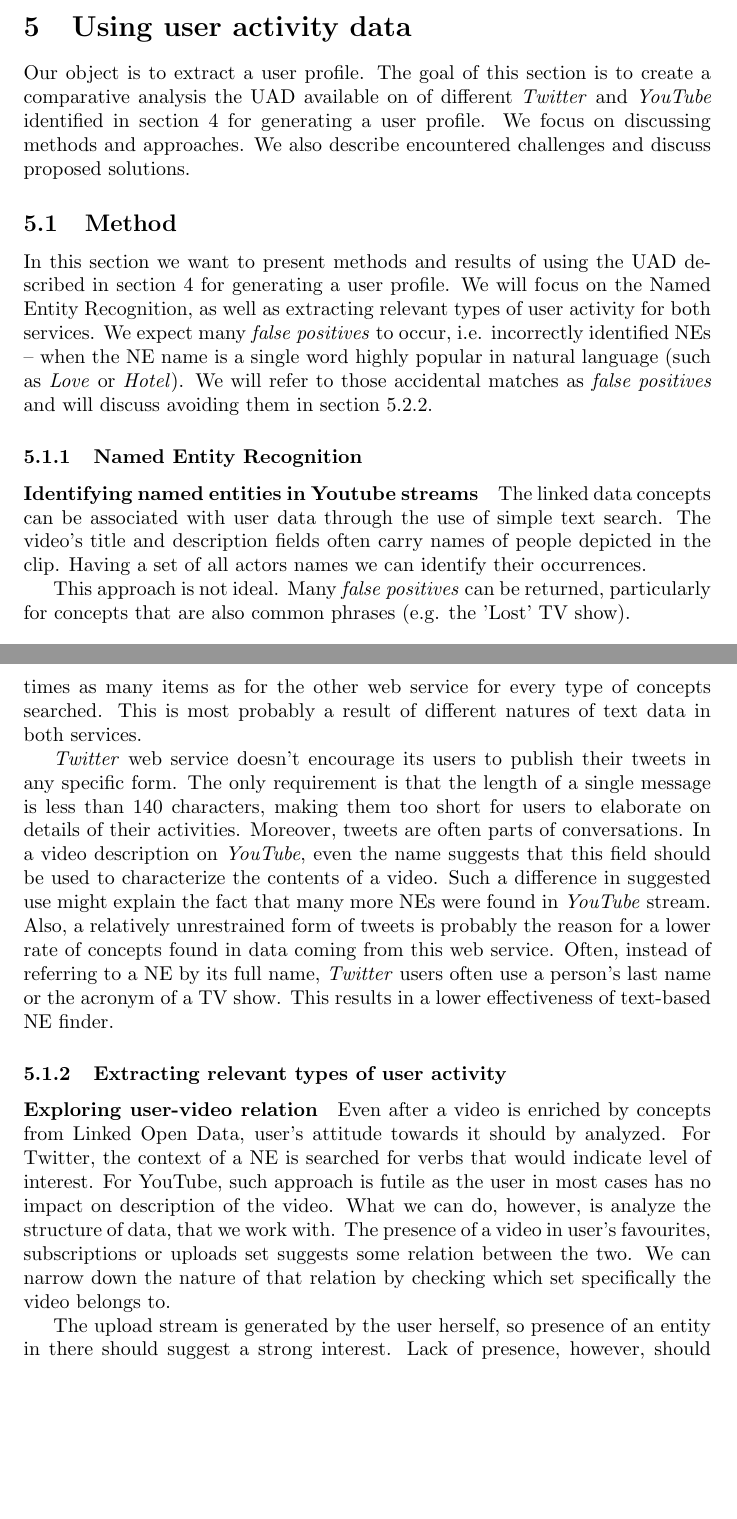
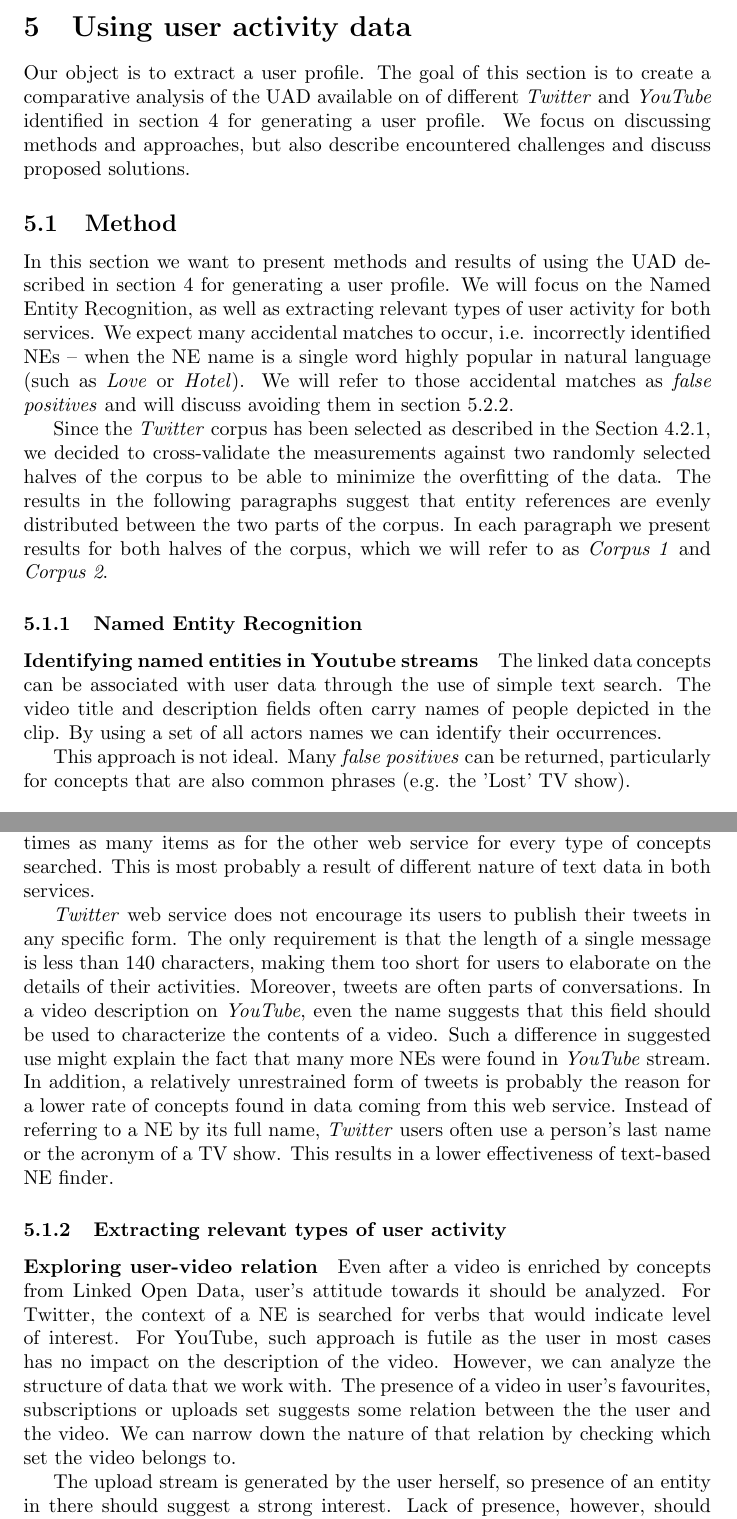
Before and after one commit to antekpiechnik/vu-doc, a LaTeX paper (docs.tex, which reads using_uad.tex): two parts of pages 11 and 14 of 32, joined at a grey line, cut so that both start at the same text, the shorter picture padded with empty space. Compiled offline with pdfLaTeX.

Commit message:
Typos in half of section 5

```diff
--- a/using_uad.tex
+++ b/using_uad.tex
@@ -1,26 +1,33 @@
 \section{Using user activity data}
 \label{sec:usage_uad}
 
-Our object is to extract a user profile. The goal of this section is to create a comparative analysis the UAD
+Our object is to extract a user profile. The goal of this section is to create a comparative analysis of the UAD
 available on of different \textit{Twitter} and \textit{YouTube} identified in section \ref{sec:uad} for generating
-a user profile. We focus on discussing methods and approaches. We also describe encountered challenges and discuss
+a user profile. We focus on discussing methods and approaches, but also describe encountered challenges and discuss
 proposed solutions.
 
 \subsection{Method}
 In this section we want to present methods and results of using the UAD described in section \ref{sec:uad} for
 generating a user profile. We will focus on the Named Entity Recognition, as well as extracting relevant types
-of user activity for both services. We expect many \textit{false positives} to occur, \ie incorrectly identified NEs
+of user activity for both services. We expect many accidental matches to occur, \ie incorrectly identified NEs
 -- when the NE name is a single word highly popular in natural language (such as \textit{Love} or \textit{Hotel}).
 We will refer to those accidental matches as \textit{false positives} and will discuss avoiding them in section
 \ref{sec:false_positives}.
+
+Since the \textit{Twitter} corpus has been selected as described in the Section \ref{sec:twitter_corpus},
+we decided to cross-validate the measurements against two randomly selected halves of the corpus
+to be able to minimize the overfitting of the data. The results in the following paragraphs suggest
+that entity references are evenly distributed between the two parts of the corpus. In each paragraph we
+present results for both halves of the corpus, which we will refer to as \textit{Corpus 1} and
+\textit{Corpus 2}.
 
 \subsubsection{Named Entity Recognition}
 \label{sec:ner}
 
 \paragraph{Identifying named entities in Youtube streams}
 The linked data concepts can be associated with user data through the use of
-simple text search. The video's title and description fields often carry names
-of people depicted in the clip. Having a set of all actors names we can
+simple text search. The video title and description fields often carry names
+of people depicted in the clip. By using a set of all actors names we can
 identify their occurrences.
 
 This approach is not ideal. Many \textit{false positives} can be returned, particularly
@@ -145,19 +153,19 @@ in which NEs are used for improving the accuracy of the Named Entity Recognition
 \paragraph{Comparison of Named Entity Recognition in YouTube and Twitter}
 By comparing results from Tables 8 and 9, \textit{YouTube} looks to be a more promising area for this
 kind of search. The linked data concepts were present in up to 50 times as many items as for the other
-web service for every type of concepts searched. This is most probably a result of different natures of
+web service for every type of concepts searched. This is most probably a result of different nature of
 text data in both services.
 
-\textit{Twitter} web service doesn't encourage its users to publish their tweets in any
+\textit{Twitter} web service does not encourage its users to publish their tweets in any
 specific form. The only requirement is that the length of a single message
 is less than 140 characters, making them too short for users to elaborate
-on details of their activities. Moreover, tweets are often parts of
+on the details of their activities. Moreover, tweets are often parts of
 conversations. In a video description on \textit{YouTube}, even the name
 suggests that this field should be used to characterize the contents
 of a video. Such a difference in suggested use might explain the fact that
-many more NEs were found in \textit{YouTube} stream. Also, a relatively
+many more NEs were found in \textit{YouTube} stream. In addition, a relatively
 unrestrained form of tweets is probably the reason for a lower rate of
-concepts found in data coming from this web service. Often, instead of referring to
+concepts found in data coming from this web service. Instead of referring to
 a NE by its full name, \textit{Twitter} users often use a person's
 last name or the acronym of a TV show. This results in a lower effectiveness of
 text-based NE finder.
@@ -165,14 +173,14 @@ text-based NE finder.
 \subsubsection{Extracting relevant types of user activity}
 
 \paragraph{Exploring user-video relation} Even after a video is enriched by
-concepts from Linked Open Data, user's attitude towards it should by analyzed.
+concepts from Linked Open Data, user's attitude towards it should be analyzed.
 For Twitter, the context of a NE is searched for verbs that would indicate
 level of interest. For YouTube, such approach is futile as the user in most
-cases has no impact on description of the video. What we can do, however, is
-analyze the structure of data, that we work with. The presence of a video in
+cases has no impact on the description of the video. However, we can analyze
+the structure of data that we work with. The presence of a video in
 user's favourites, subscriptions or uploads set suggests some relation between
-the two. We can narrow down the nature of that relation by checking which set
-specifically the video belongs to.
+the the user and the video. We can narrow down the nature of that relation by
+checking which set the video belongs to.
 
 The upload stream is generated by the user herself, so presence of an entity in
 there should suggest a strong interest. Lack of presence, however, should not
```
Also changed, not shown: data_sources.tex (+1 -0 lines), using_uad.tex (25 more changed lines).
